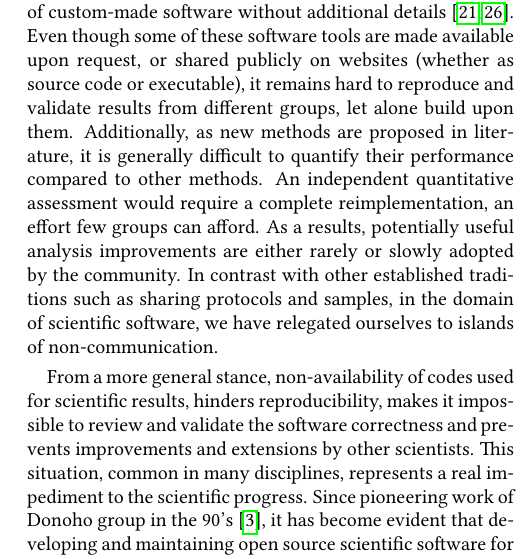
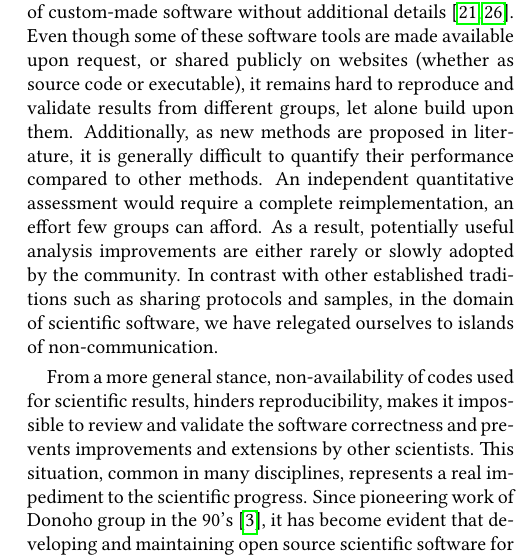
Before and after one commit to tritemio/fretbursts_paper, a LaTeX paper (main.tex, which reads Introduction.tex): part of one column of page 2 of 18, cut so that both start at the same text. Compiled offline with pdfLaTeX.

Commit message:
edited Introduction.tex

```diff
--- a/Introduction.tex
+++ b/Introduction.tex
@@ -16,7 +16,7 @@ Additionally, as new methods are proposed in literature,
 it is generally difficult to quantify their performance compared to other methods.
 An independent quantitative assessment
 would require a complete reimplementation, an effort few groups can afford.
-As a results, potentially useful analysis improvements
+As a result, potentially useful analysis improvements
 are either rarely or slowly adopted by the community.
 In contrast with other established traditions such as
 sharing protocols and samples, in the domain of scientific software,
```
